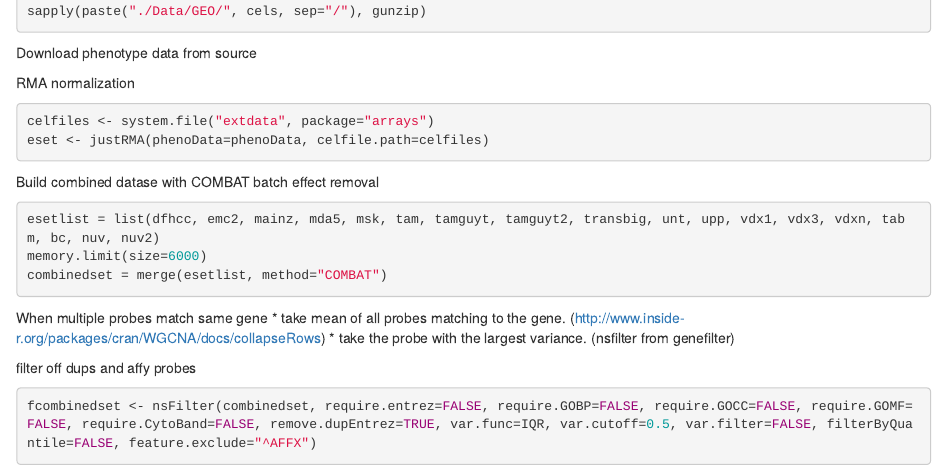
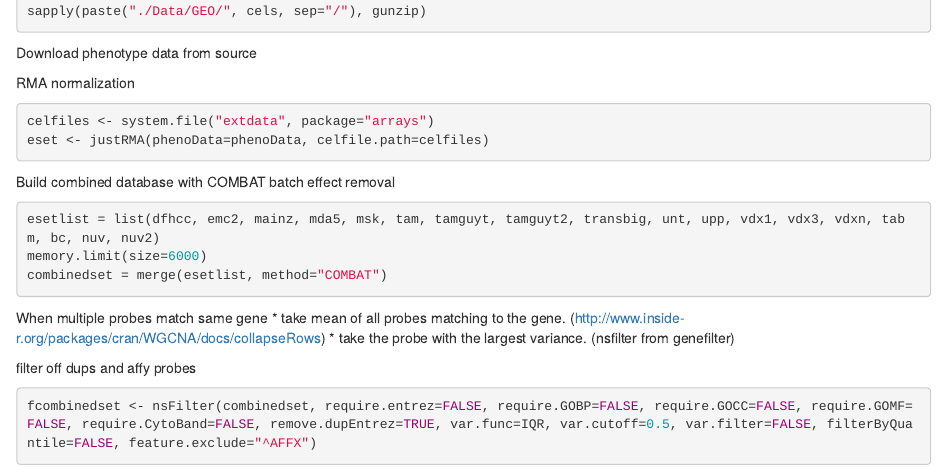
Before and after one commit to richchien/bio_microarray-analysis, an R Markdown document (microarray-analysis.Rmd): the page in a window 1100 px wide, from 510 px down. Rendered offline with R 4.5, knitr and Pandoc, with nearby package versions; the code chunks are not run, so their results and figures are left out.

Commit message:
Update microarray-analysis.Rmd

````diff
--- a/microarray-analysis.Rmd
+++ b/microarray-analysis.Rmd
@@ -47,7 +47,7 @@ celfiles <- system.file("extdata", package="arrays")
 eset <- justRMA(phenoData=phenoData, celfile.path=celfiles)
 ```
 
-Build combined datase with COMBAT batch effect removal
+Build combined database with COMBAT batch effect removal
 
 ```{r combine}
 esetlist = list(dfhcc, emc2, mainz, mda5, msk, tam, tamguyt, tamguyt2, transbig, unt, upp, vdx1, vdx3, vdxn, tabm, bc, nuv, nuv2)
````
